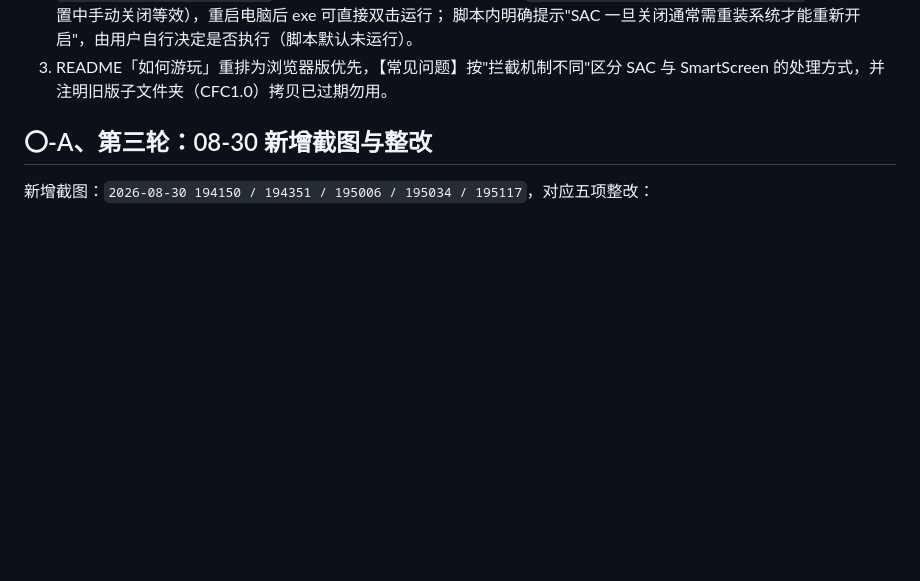
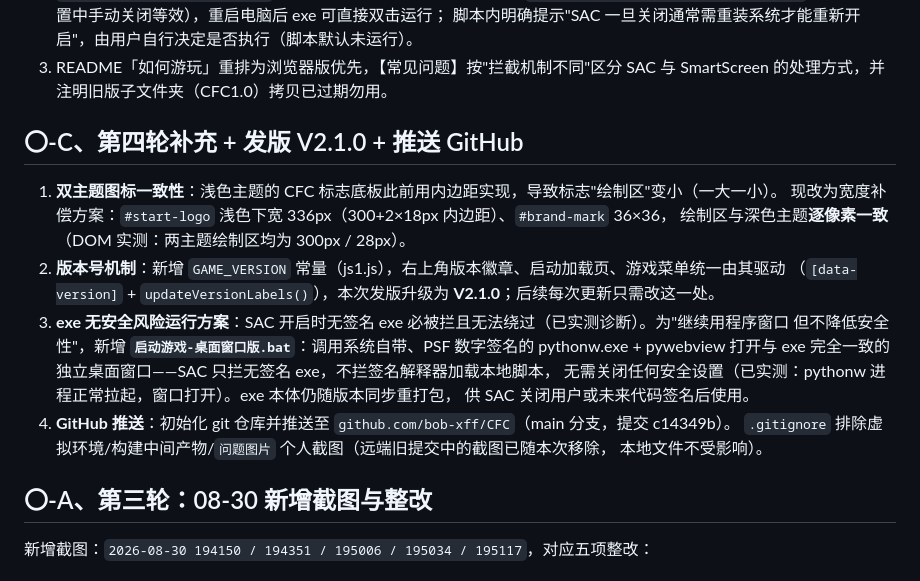
Before and after one commit to bob-xff/CFC, a Markdown page: 审计报告-2026-08-29.md, the part around the change. Drawn GitHub-style; blank space fills up the shorter version.

Commit message:
docs: 审计报告补充第四轮（图标一致性/版本机制/桌面窗口启动器/GitHub 发版）

```diff
--- a/审计报告-2026-08-29.md
+++ b/审计报告-2026-08-29.md
@@ -24,6 +24,22 @@
    脚本内明确提示"SAC 一旦关闭通常需重装系统才能重新开启"，由用户自行决定是否执行（脚本默认未运行）。
 3. README「如何游玩」重排为浏览器版优先，【常见问题】按"拦截机制不同"区分 SAC 与 SmartScreen
    的处理方式，并注明旧版子文件夹（CFC1.0）拷贝已过期勿用。
+
+## 〇-C、第四轮补充 + 发版 V2.1.0 + 推送 GitHub
+
+1. **双主题图标一致性**：浅色主题的 CFC 标志底板此前用内边距实现，导致标志"绘制区"变小（一大一小）。
+   现改为宽度补偿方案：`#start-logo` 浅色下宽 336px（300+2×18px 内边距）、`#brand-mark` 36×36，
+   绘制区与深色主题**逐像素一致**（DOM 实测：两主题绘制区均为 300px / 28px）。
+2. **版本号机制**：新增 `GAME_VERSION` 常量（js1.js），右上角版本徽章、启动加载页、游戏菜单统一由其驱动
+   （`[data-version]` + `updateVersionLabels()`），本次发版升级为 **V2.1.0**；后续每次更新只需改这一处。
+3. **exe 无安全风险运行方案**：SAC 开启时无签名 exe 必被拦且无法绕过（已实测诊断）。为"继续用程序窗口
+   但不降低安全性"，新增 **`启动游戏-桌面窗口版.bat`**：调用系统自带、PSF 数字签名的 pythonw.exe +
+   pywebview 打开与 exe 完全一致的独立桌面窗口——SAC 只拦无签名 exe，不拦签名解释器加载本地脚本，
+   无需关闭任何安全设置（已实测：pythonw 进程正常拉起，窗口打开）。exe 本体仍随版本同步重打包，
+   供 SAC 关闭用户或未来代码签名后使用。
+4. **GitHub 推送**：初始化 git 仓库并推送至 `github.com/bob-xff/CFC`（main 分支，提交 c14349b）。
+   `.gitignore` 排除虚拟环境/构建中间产物/`问题图片` 个人截图（远端旧提交中的截图已随本次移除，
+   本地文件不受影响）。
 
 ## 〇-A、第三轮：08-30 新增截图与整改
 
```
